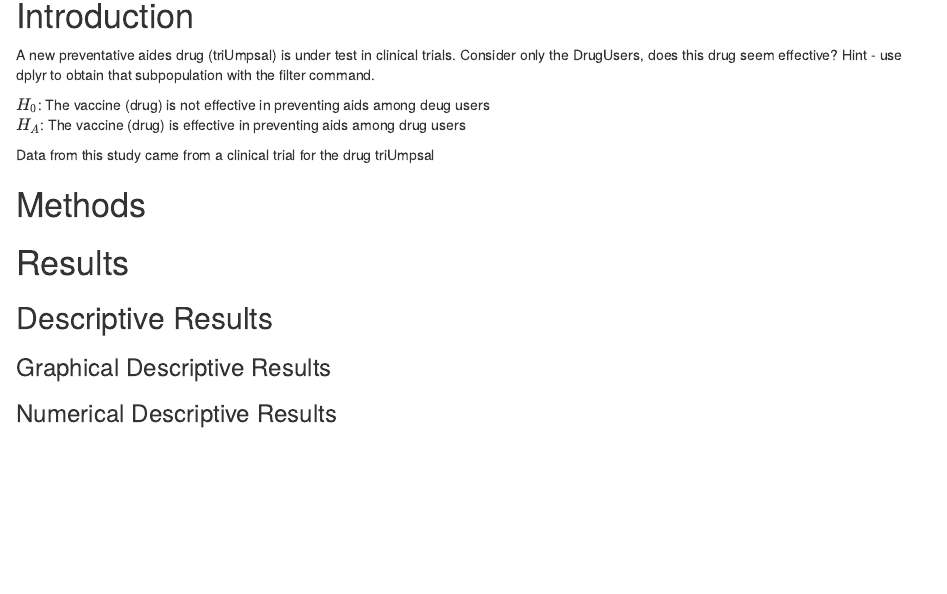
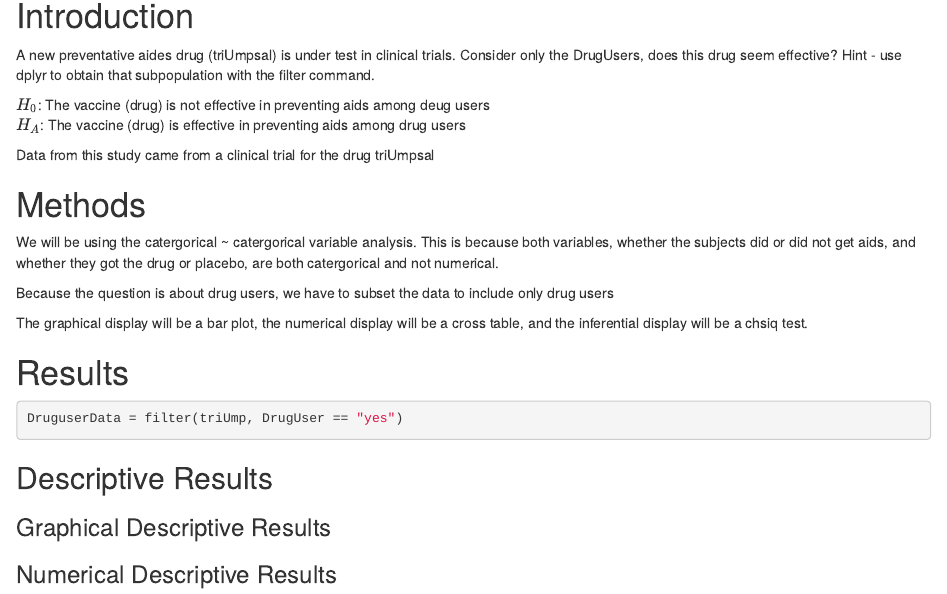
Before and after one commit to ktoribio2/WUP_05, an R Markdown document (FinalReport.rmd): the page in a window 1100 px wide, from 150 px down. Rendered offline with R 4.5, knitr and Pandoc, with nearby package versions.

Commit message:
data setup

````diff
--- a/FinalReport.rmd
+++ b/FinalReport.rmd
@@ -26,9 +27,20 @@ Data from this study came from a clinical trial for the drug triUmpsal
 
 <!--Decide on your methods:  use "variable analysis" or other appropriate descriptors.  Make sure to choose at least one graphical method and at least one numerical method. Discuss what data manipulations may be needed for example subsetting or other binning procedures and what sort of graphical displays and inferential tools will be used!-->
 
+We will be using the catergorical ~ catergorical variable analysis. This is because both variables, whether the subjects did or did not get aids, and whether they got the drug or placebo, are both catergorical and not numerical.
+
+Because the question is about drug users, we have to subset the data to include only drug users
+
+The graphical display will be a bar plot, the numerical display will be a cross table, and the inferential display will be a chsiq test.
+
 # Results
 
 <!--Divide this section into two sub-sections:  One for your descriptive  results and one for your inferential results.!-->
+
+```{r}
+DruguserData = filter(triUmp, DrugUser == "yes")
+```
+
 
 ## Descriptive Results
 
````
Also changed, not shown: FinalReport.rmd (1 more changed lines).
